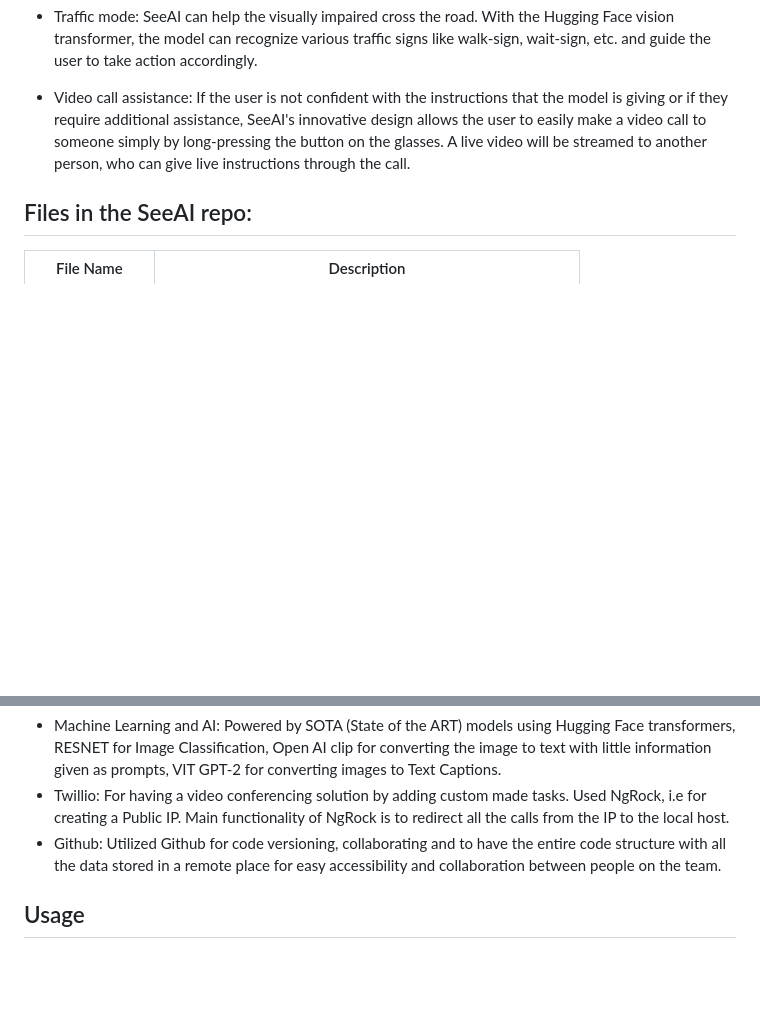
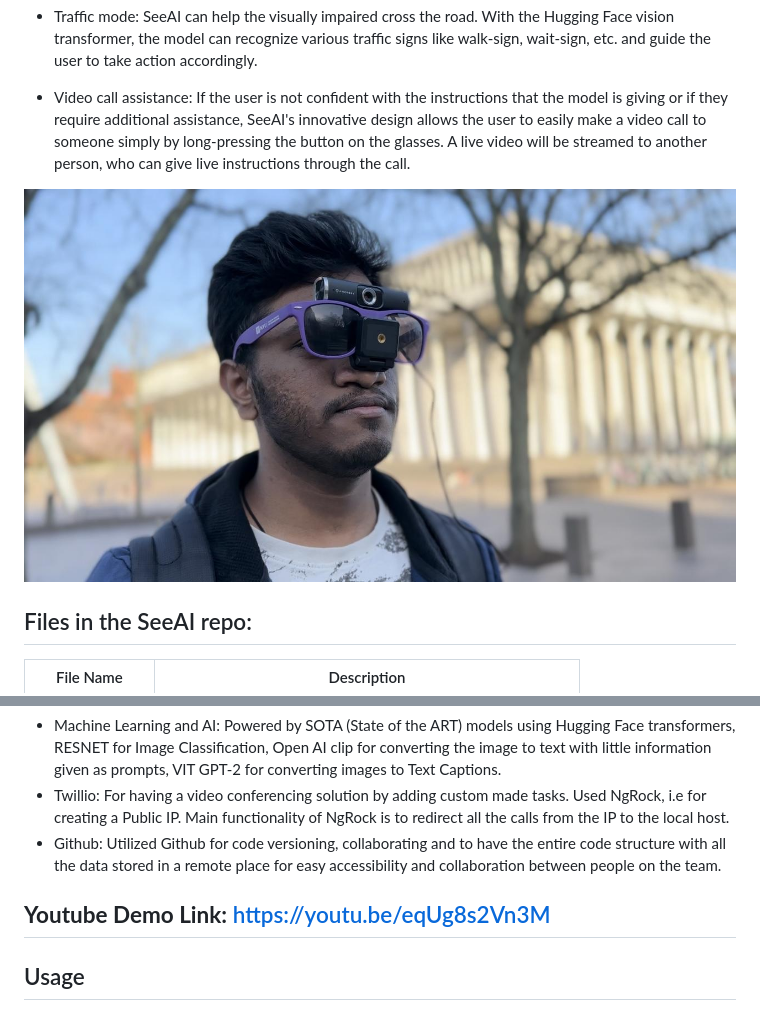
Before and after one commit to Shvejan/SeeAI, a Markdown page: README.md, 2 parts joined by grey strips. Rendered like a GitHub page; blank space fills up the shorter version.

```diff
--- a/README.md
+++ b/README.md
@@ -17,6 +17,8 @@ Some of the key features of SeeAI are:
 - Traffic mode: SeeAI can help the visually impaired cross the road. With the Hugging Face vision transformer, the model can recognize various traffic signs like walk-sign, wait-sign, etc. and guide the user to take action accordingly.
 
 - Video call assistance: If the user is not confident with the instructions that the model is giving or if they require additional assistance, SeeAI's innovative design allows the user to easily make a video call to someone simply by long-pressing the button on the glasses. A live video will be streamed to another person, who can give live instructions through the call.
+
+![Demo](product_images/6.png)
 
 ## Files in the SeeAI repo:
 
@@ -42,6 +44,9 @@ Some of the key features of SeeAI are:
 - Twillio: For having a video conferencing solution by adding custom made tasks. Used NgRock, i.e for creating a Public IP. Main functionality of NgRock is to redirect all the calls from the IP to the local host.
 - Github: Utilized Github for code versioning, collaborating and to have the entire code structure with all the data stored in a remote place for easy accessibility and collaboration between people on the team.
 
+## **Youtube Demo Link:** https://youtu.be/eqUg8s2Vn3M
+
+
 ## Usage
 
 To use SeeAI, simply put on the smart sunglasses and interact with the device through voice commands or button presses. SeeAI will provide audio instructions based on what it sees and recognizes.
```
